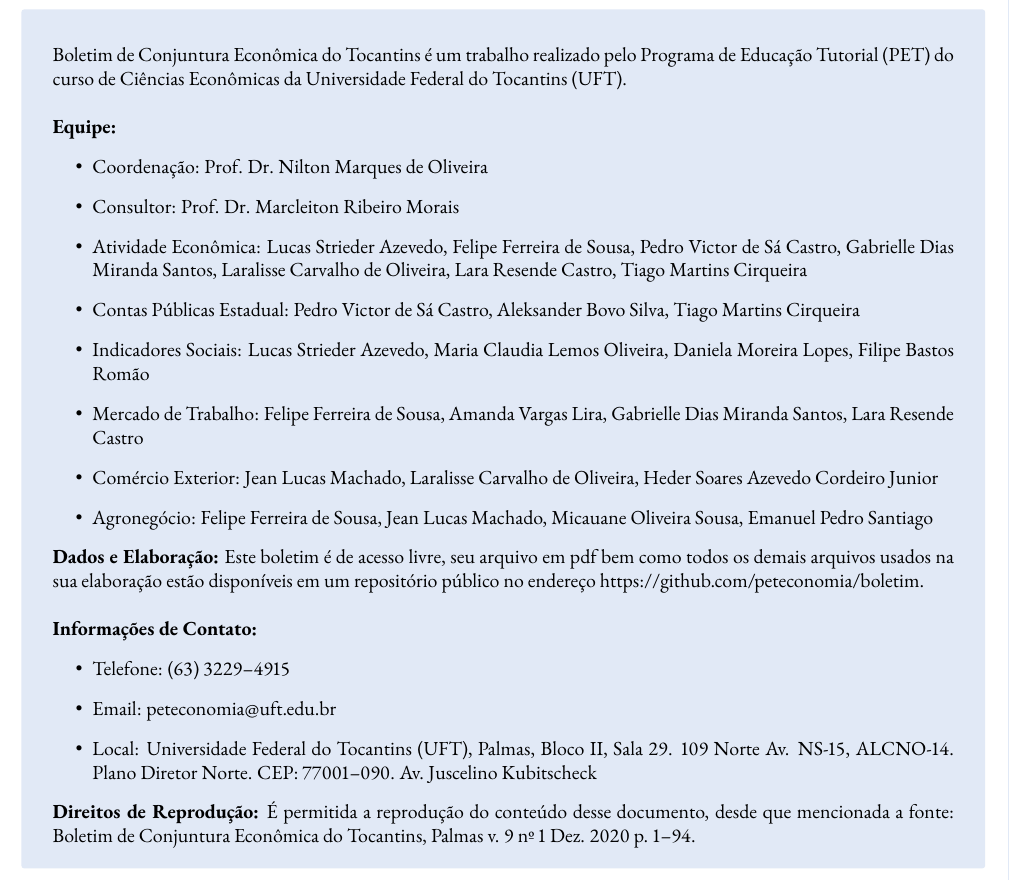
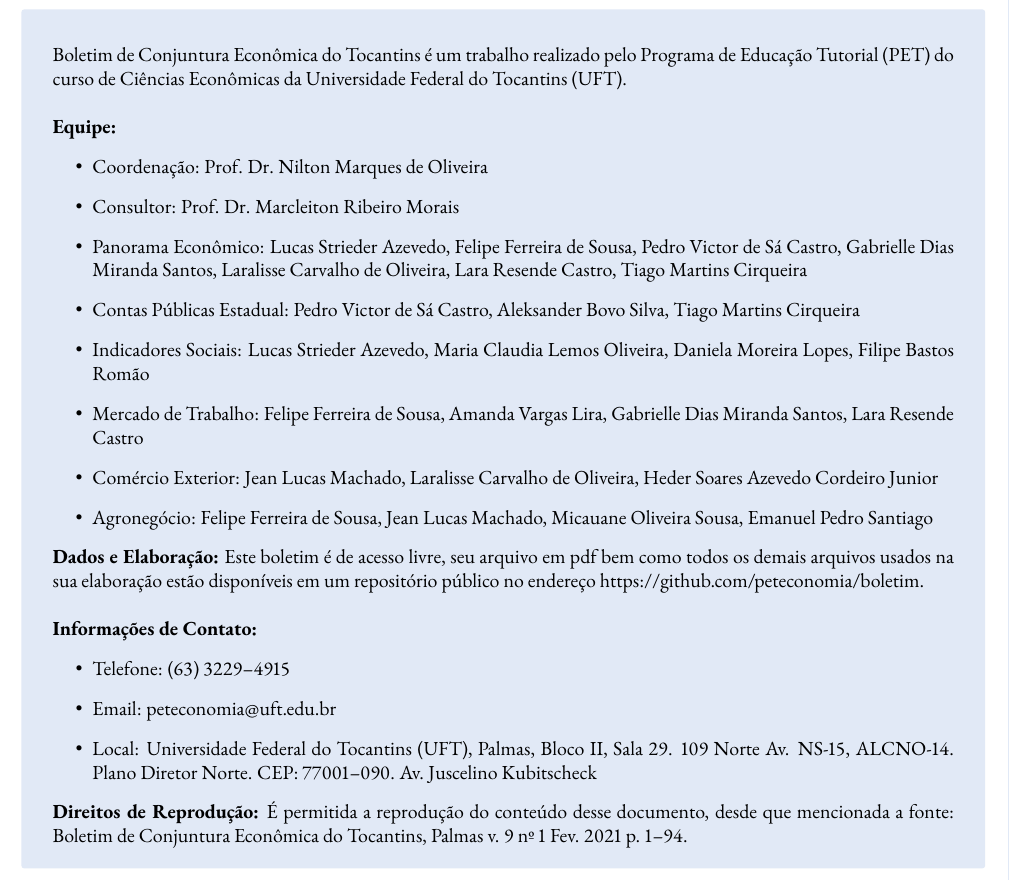
Before and after one commit to peteconomia/boletim, a LaTeX document (tex/boletim.tex, which reads tex/conteudo/ficha.tex): part of page 3 of 21, cut so that both start at the same text. Compiled offline with pdfLaTeX.

Commit message:
update ficha

```diff
--- a/tex/conteudo/ficha.tex
+++ b/tex/conteudo/ficha.tex
@@ -5,7 +5,7 @@
 \begin{itemize}
 	\item{Coordenação:} Prof. Dr. Nilton Marques de Oliveira
 	\item{Consultor:} Prof. Dr. Marcleiton Ribeiro Morais
-	\item{Atividade Econômica:} Lucas Strieder Azevedo, Felipe Ferreira de Sousa, Pedro Victor de Sá Castro, Gabrielle Dias Miranda Santos, Laralisse Carvalho de Oliveira, Lara Resende Castro, Tiago Martins Cirqueira
+	\item{Panorama Econômico:} Lucas Strieder Azevedo, Felipe Ferreira de Sousa, Pedro Victor de Sá Castro, Gabrielle Dias Miranda Santos, Laralisse Carvalho de Oliveira, Lara Resende Castro, Tiago Martins Cirqueira
 	\item{Contas Públicas Estadual:} Pedro Victor de Sá Castro, Aleksander Bovo Silva, Tiago Martins Cirqueira
 	\item{Indicadores Sociais:} Lucas Strieder Azevedo, Maria Claudia Lemos Oliveira, Daniela Moreira Lopes, Filipe Bastos Romão
 	\item{Mercado de Trabalho:} Felipe Ferreira de Sousa, Amanda Vargas Lira, Gabrielle Dias Miranda Santos, Lara Resende Castro
@@ -23,5 +23,5 @@
 	\item{Local:} Universidade Federal do Tocantins (UFT), Palmas, Bloco II, Sala 29. 109 Norte Av. NS-15, ALCNO-14. Plano Diretor Norte. CEP: 77001--090. Av. Juscelino Kubitscheck
 \end{itemize}
 \par{\bf Direitos de Reprodução:}
-É permitida a reprodução do conteúdo desse documento, desde que mencionada a fonte: Boletim de Conjuntura Econômica do Tocantins, Palmas v. 9 nº 1 Dez. 2020 p. 1--94.
+É permitida a reprodução do conteúdo desse documento, desde que mencionada a fonte: Boletim de Conjuntura Econômica do Tocantins, Palmas v. 9 nº 1 Fev. 2021 p. 1--94.
 \end{tcolorbox}
```
